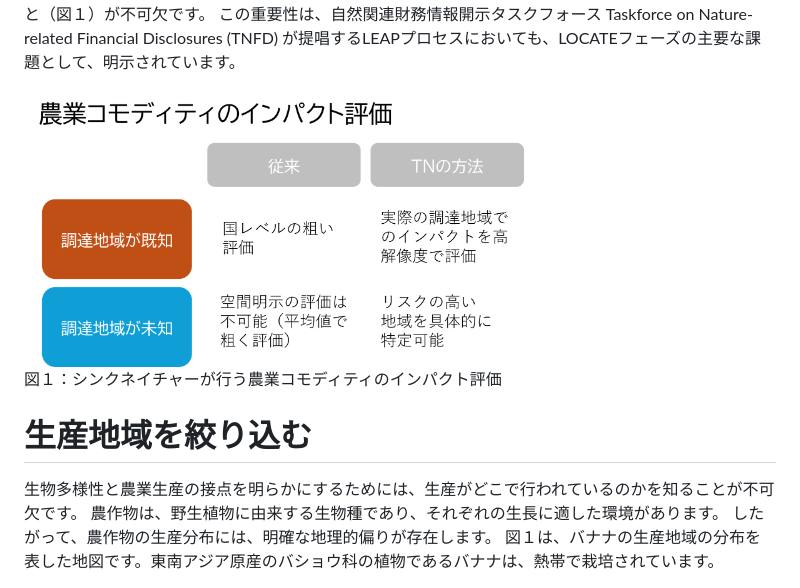
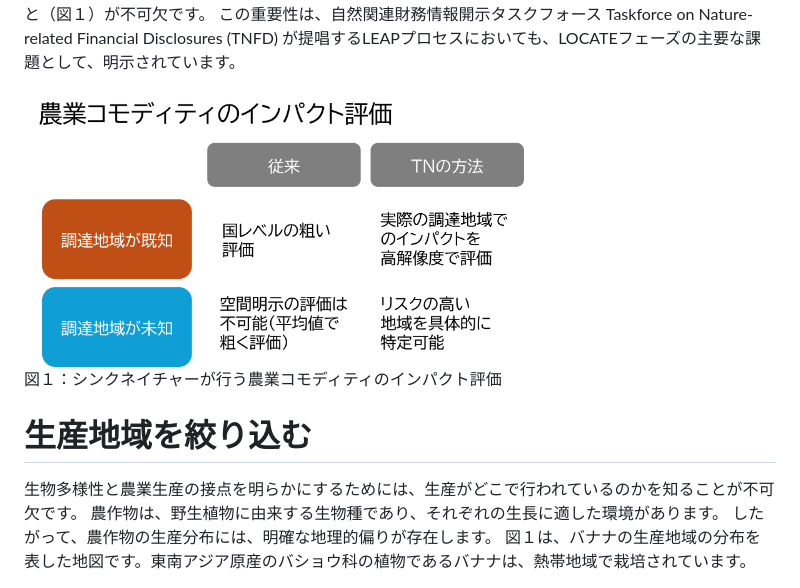
Before and after one commit to think-nature-analysis/gbnat_article_contents, a Markdown page: 03_commodity_traceability.md, the part around the change. Drawn GitHub-style; pictures changed too: images/03_eval.png.

Commit message:
commmo

```diff
--- a/03_commodity_traceability.md
+++ b/03_commodity_traceability.md
@@ -26,7 +26,7 @@
 生物多様性と農業生産の接点を明らかにするためには、生産がどこで行われているのかを知ることが不可欠です。
 農作物は、野生植物に由来する生物種であり、それぞれの生長に適した環境があります。
 したがって、農作物の生産分布には、明確な地理的偏りが存在します。
-図１は、バナナの生産地域の分布を表した地図です。東南アジア原産のバショウ科の植物であるバナナは、熱帯で栽培されています。
+図１は、バナナの生産地域の分布を表した地図です。東南アジア原産のバショウ科の植物であるバナナは、熱帯地域で栽培されています。
 
 <img src="images/03_banana.JPG" alt="banana" width="500">
 
```
Also changed, not shown: 1 other file.
